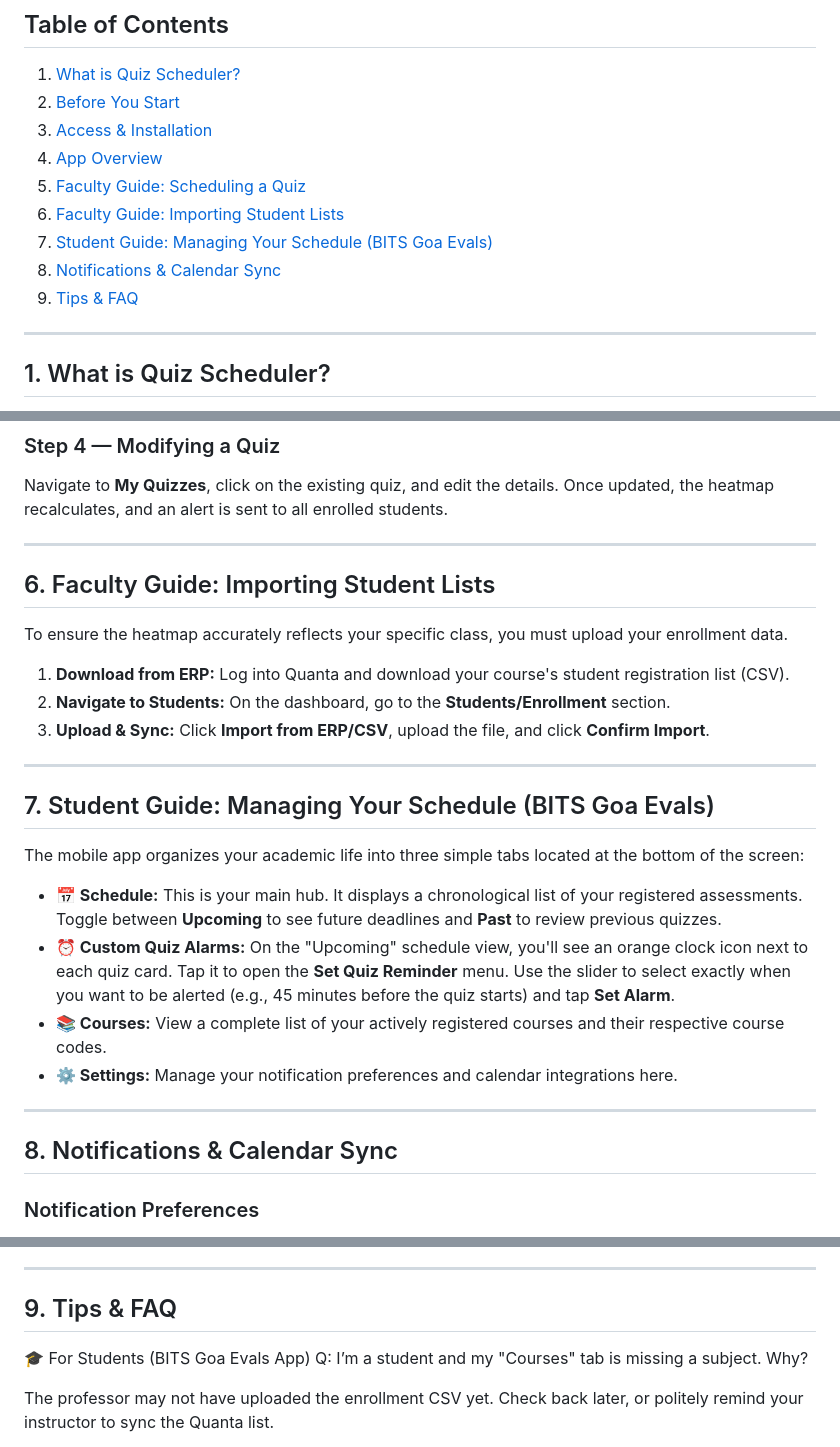
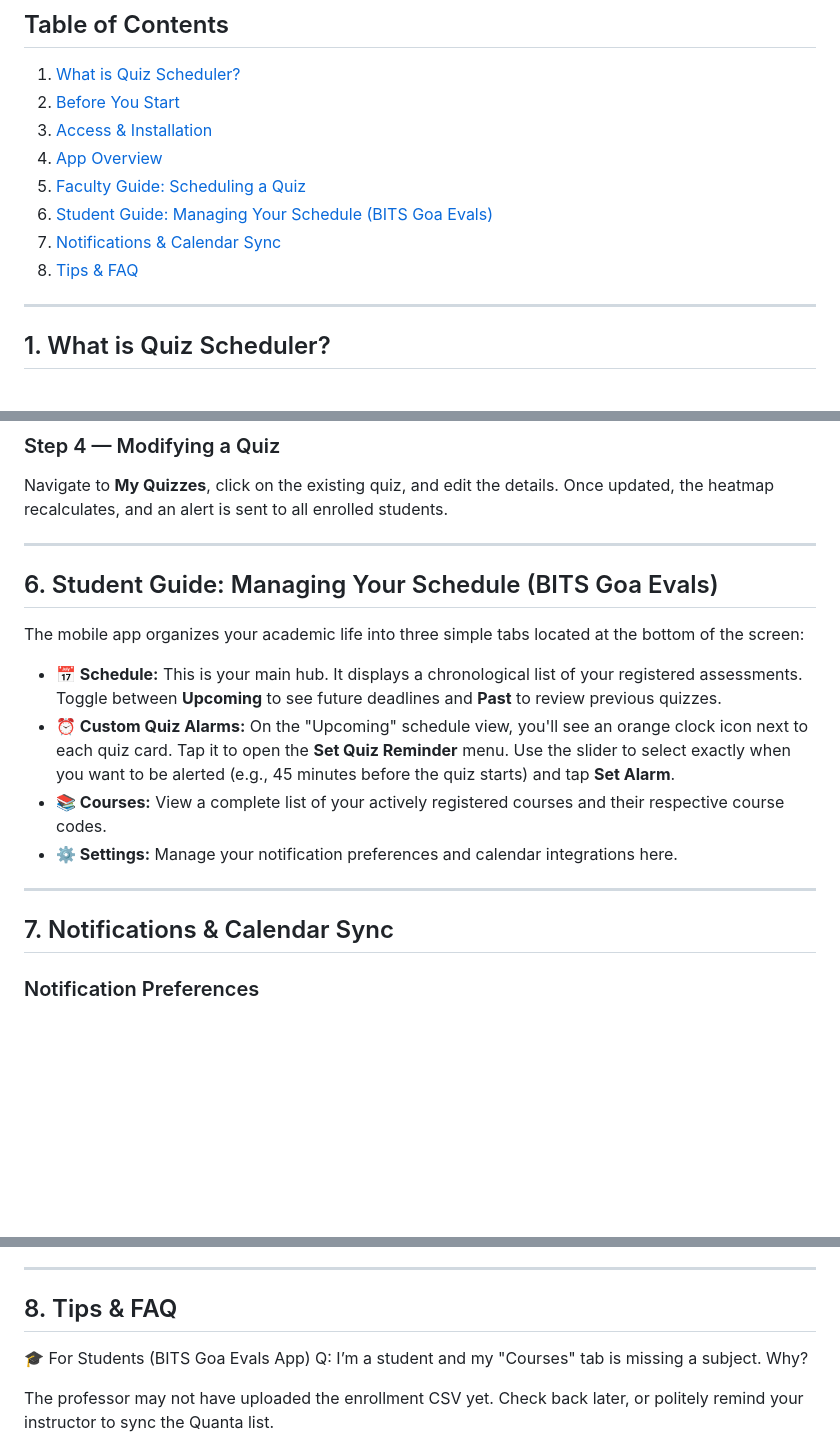
Before and after one commit to csf314-2026/docs_BROCODE-RS, a Markdown page: docs/user-guide.md, 3 parts joined by grey strips. GitHub-like rendering; blank space fills up the shorter version.

Commit message:
modified user guide

```diff
--- a/docs/user-guide.md
+++ b/docs/user-guide.md
@@ -15,10 +15,9 @@
 3. [Access & Installation](#3-access--installation)
 4. [App Overview](#4-app-overview)
 5. [Faculty Guide: Scheduling a Quiz](#5-faculty-guide-scheduling-a-quiz)
-6. [Faculty Guide: Importing Student Lists](#6-faculty-guide-importing-student-lists)
-7. [Student Guide: Managing Your Schedule (BITS Goa Evals)](#7-student-guide-managing-your-schedule-bits-goa-evals)
-8. [Notifications & Calendar Sync](#8-notifications--calendar-sync)
-9. [Tips & FAQ](#9-tips--faq)
+6. [Student Guide: Managing Your Schedule (BITS Goa Evals)](#7-student-guide-managing-your-schedule-bits-goa-evals)
+7. [Notifications & Calendar Sync](#8-notifications--calendar-sync)
+8. [Tips & FAQ](#9-tips--faq)
 
 ---
 
@@ -127,17 +126,8 @@ Navigate to **My Quizzes**, click on the existing quiz, and edit the details. On
 
 ---
 
-## 6. Faculty Guide: Importing Student Lists
 
-To ensure the heatmap accurately reflects your specific class, you must upload your enrollment data.
-
-1. **Download from ERP:** Log into Quanta and download your course's student registration list (CSV).
-2. **Navigate to Students:** On the dashboard, go to the **Students/Enrollment** section.
-3. **Upload & Sync:** Click **Import from ERP/CSV**, upload the file, and click **Confirm Import**.
-
----
-
-## 7. Student Guide: Managing Your Schedule (BITS Goa Evals)
+## 6. Student Guide: Managing Your Schedule (BITS Goa Evals)
 
 
 The mobile app organizes your academic life into three simple tabs located at the bottom of the screen:
@@ -149,7 +139,7 @@ The mobile app organizes your academic life into three simple tabs located at th
 
 ---
 
-## 8. Notifications & Calendar Sync
+## 7. Notifications & Calendar Sync
 
 
 ### Notification Preferences
@@ -166,7 +156,7 @@ To see your quizzes alongside your personal events:
 
 ---
 
-## 9. Tips & FAQ
+## 8. Tips & FAQ
 🎓 For Students (BITS Goa Evals App)
 Q: I’m a student and my "Courses" tab is missing a subject. Why?
 
```
